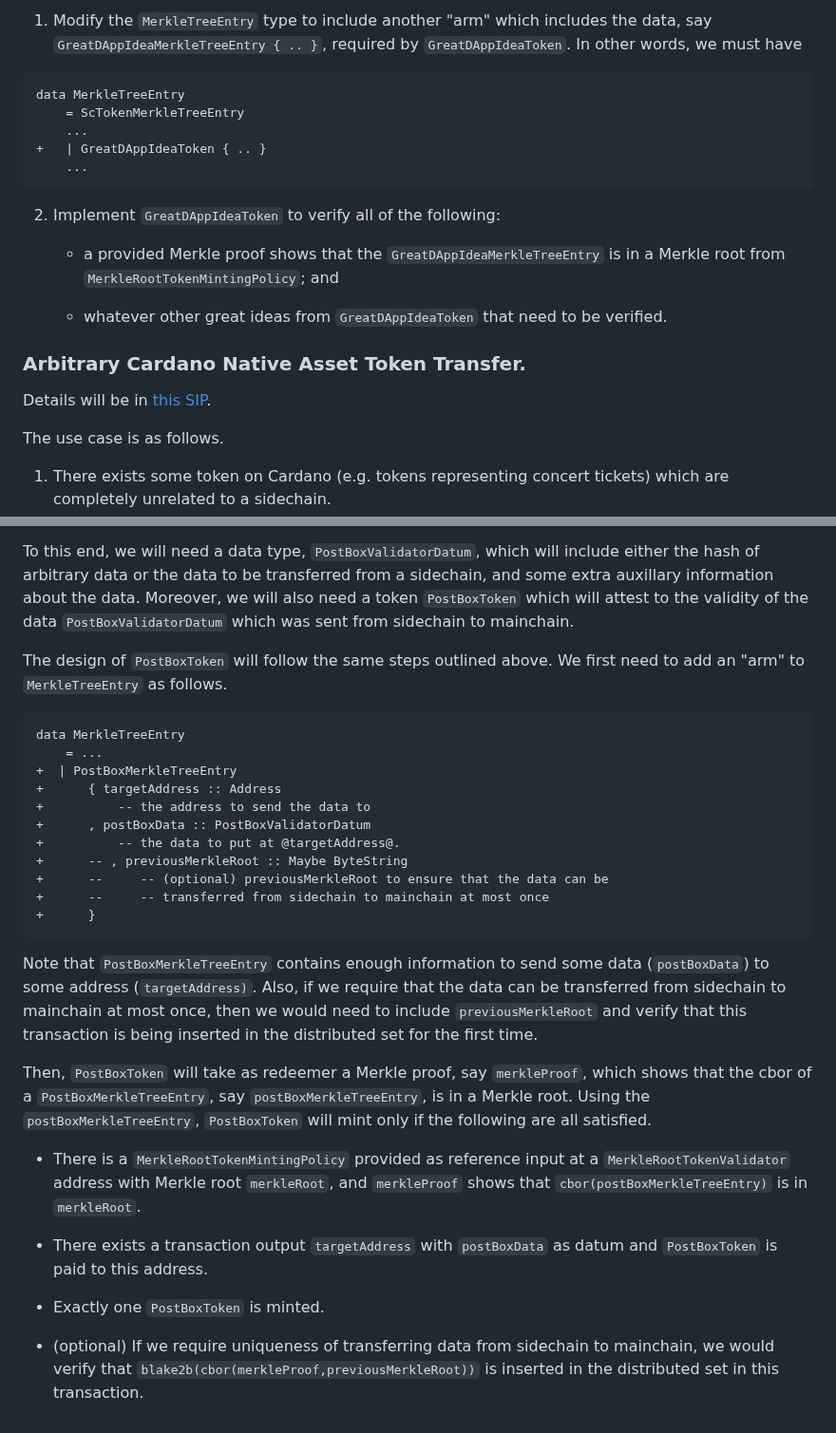
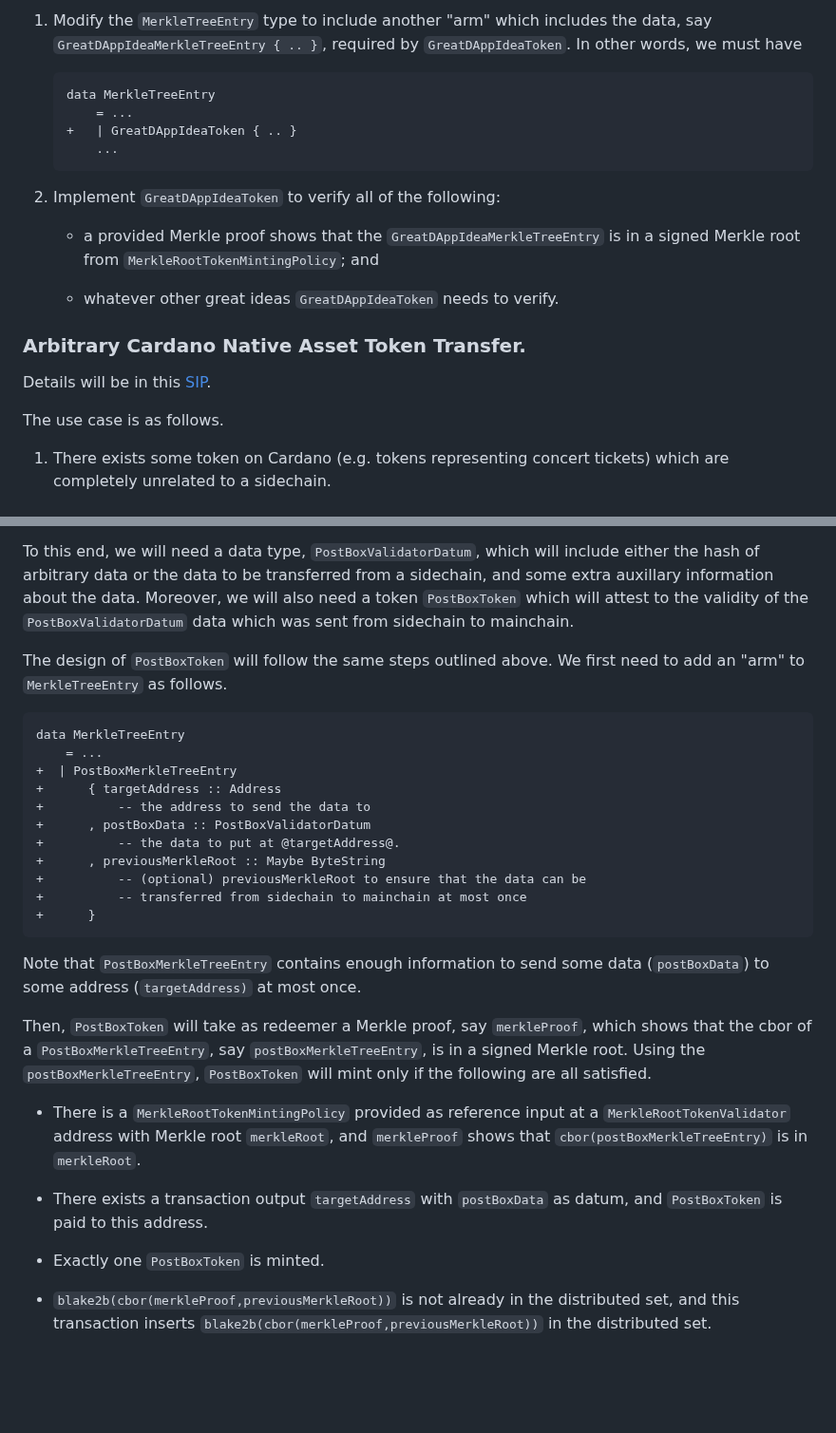
Before and after one commit to input-output-hk/partner-chains-smart-contracts, a Markdown page: docs/SIPs/09-Generalizing-Token-Transfer-From-Sidechain-to-Mainchain.md, 2 parts joined by grey strips. Shown at 95% size. GitHub-like rendering; blank space fills up the shorter version.

Commit message:
Improved presentation

````diff
--- a/docs/SIPs/09-Generalizing-Token-Transfer-From-Sidechain-to-Mainchain.md
+++ b/docs/SIPs/09-Generalizing-Token-Transfer-From-Sidechain-to-Mainchain.md
@@ -184,24 +184,22 @@ This amounts to completing the following:
 1. Modify the `MerkleTreeEntry` type to include another "arm" which includes
    the data, say `GreatDAppIdeaMerkleTreeEntry { .. }`, required by
    `GreatDAppIdeaToken`. In other words, we must have
-```diff
-data MerkleTreeEntry
-    = ScTokenMerkleTreeEntry
-    ...
-+   | GreatDAppIdeaToken { .. }
-    ...
-```
+    ```diff
+    data MerkleTreeEntry
+        = ...
+    +   | GreatDAppIdeaToken { .. }
+        ...
+    ```
 
 2. Implement `GreatDAppIdeaToken` to verify all of the following:
 
     - a provided Merkle proof shows that the `GreatDAppIdeaMerkleTreeEntry`
-      is in a Merkle root from `MerkleRootTokenMintingPolicy`; and
+      is in a signed Merkle root from `MerkleRootTokenMintingPolicy`; and
 
-    - whatever other great ideas from `GreatDAppIdeaToken` that need to be
-      verified.
+    - whatever other great ideas `GreatDAppIdeaToken` needs to verify.
 
 ### Arbitrary Cardano Native Asset Token Transfer.
-Details will be in [this SIP](./docs/SIPs/07-ModularisingTokenHandling.md).
+Details will be in this [SIP](./docs/SIPs/07-ModularisingTokenHandling.md).
 
 The use case is as follows.
 
@@ -288,7 +286,7 @@ To this end, we will need a data type, `PostBoxValidatorDatum`, which will
     include either the hash of arbitrary data or the data to be transferred
     from a sidechain, and some extra auxillary information about the data.
 Moreover, we will also need a token `PostBoxToken` which will attest to the
-    validity of the data `PostBoxValidatorDatum` which was sent from sidechain
+    validity of the `PostBoxValidatorDatum` data which was sent from sidechain
     to mainchain.
 
 The design of `PostBoxToken` will follow the same steps outlined above.
@@ -301,21 +299,17 @@ data MerkleTreeEntry
 +          -- the address to send the data to
 +      , postBoxData :: PostBoxValidatorDatum
 +          -- the data to put at @targetAddress@.
-+      -- , previousMerkleRoot :: Maybe ByteString
-+      --     -- (optional) previousMerkleRoot to ensure that the data can be
-+      --     -- transferred from sidechain to mainchain at most once
++      , previousMerkleRoot :: Maybe ByteString
++          -- (optional) previousMerkleRoot to ensure that the data can be
++          -- transferred from sidechain to mainchain at most once
 +      }
 ```
 Note that `PostBoxMerkleTreeEntry` contains enough information to send some
-    data (`postBoxData`) to some address (`targetAddress)`.
-Also, if we require that the data can be transferred from sidechain to
-    mainchain at most once, then we would need to include `previousMerkleRoot` and
-    verify that this transaction is being inserted in the distributed set for the
-    first time.
+    data (`postBoxData`) to some address (`targetAddress)` at most once.
 
 Then, `PostBoxToken` will take as redeemer a Merkle proof, say `merkleProof`, which
     shows that the cbor of a `PostBoxMerkleTreeEntry`, say
-    `postBoxMerkleTreeEntry`, is in a Merkle root.
+    `postBoxMerkleTreeEntry`, is in a signed Merkle root.
 Using the `postBoxMerkleTreeEntry`, `PostBoxToken` will mint only if the
     following are all satisfied.
 
@@ -324,11 +318,10 @@ Using the `postBoxMerkleTreeEntry`, `PostBoxToken` will mint only if the
   `merkleProof` shows that `cbor(postBoxMerkleTreeEntry)` is in `merkleRoot`.
 
 - There exists a transaction output `targetAddress` with `postBoxData` as
-  datum and `PostBoxToken` is paid to this address.
+  datum, and `PostBoxToken` is paid to this address.
 
 - Exactly one `PostBoxToken` is minted.
 
-- (optional) If we require uniqueness of transferring data from sidechain to
-  mainchain, we would verify that
-  `blake2b(cbor(merkleProof,previousMerkleRoot))` is inserted in the
-  distributed set in this transaction.
+- `blake2b(cbor(merkleProof,previousMerkleRoot))` is not already in the
+  distributed set, and this transaction inserts
+  `blake2b(cbor(merkleProof,previousMerkleRoot))` in the distributed set.
````
Also changed, not shown: other parts of docs/SIPs/09-Generalizing-Token-Transfer-From-Sidechain-to-Mainchain.md (+11 -11 lines).
